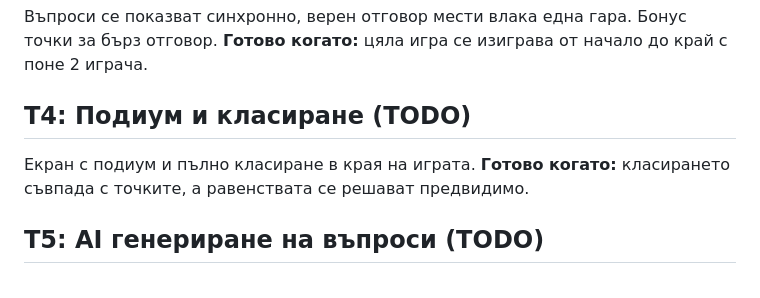
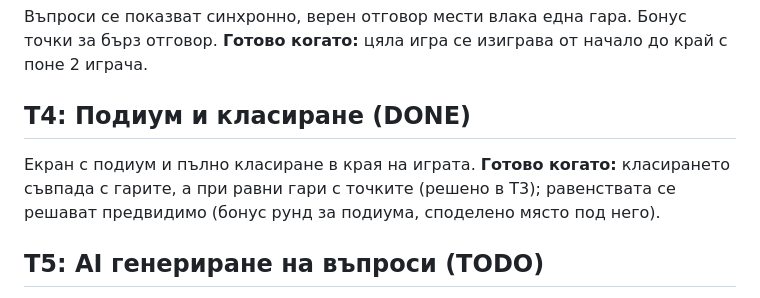
Before and after one commit to danny00119/clickety-clack, a Markdown page: BACKLOG.md, the part around the change. Rendered like a GitHub page.

```diff
--- a/BACKLOG.md
+++ b/BACKLOG.md
@@ -18,9 +18,9 @@
 Въпроси се показват синхронно, верен отговор мести влака една гара. Бонус точки за бърз отговор.
 **Готово когато:** цяла игра се изиграва от начало до край с поне 2 играча.
 
-## T4: Подиум и класиране (TODO)
+## T4: Подиум и класиране (DONE)
 Екран с подиум и пълно класиране в края на играта.
-**Готово когато:** класирането съвпада с точките, а равенствата се решават предвидимо.
+**Готово когато:** класирането съвпада с гарите, а при равни гари с точките (решено в T3); равенствата се решават предвидимо (бонус рунд за подиума, споделено място под него).
 
 ## T5: AI генериране на въпроси (TODO)
 Връзка с безплатен AI API (ключ през environment променлива). Учителят задава тема/брой, получава въпроси, може да ги редактира и избира.
```
Also changed, not shown: LOG.md (+7 -0 lines).
